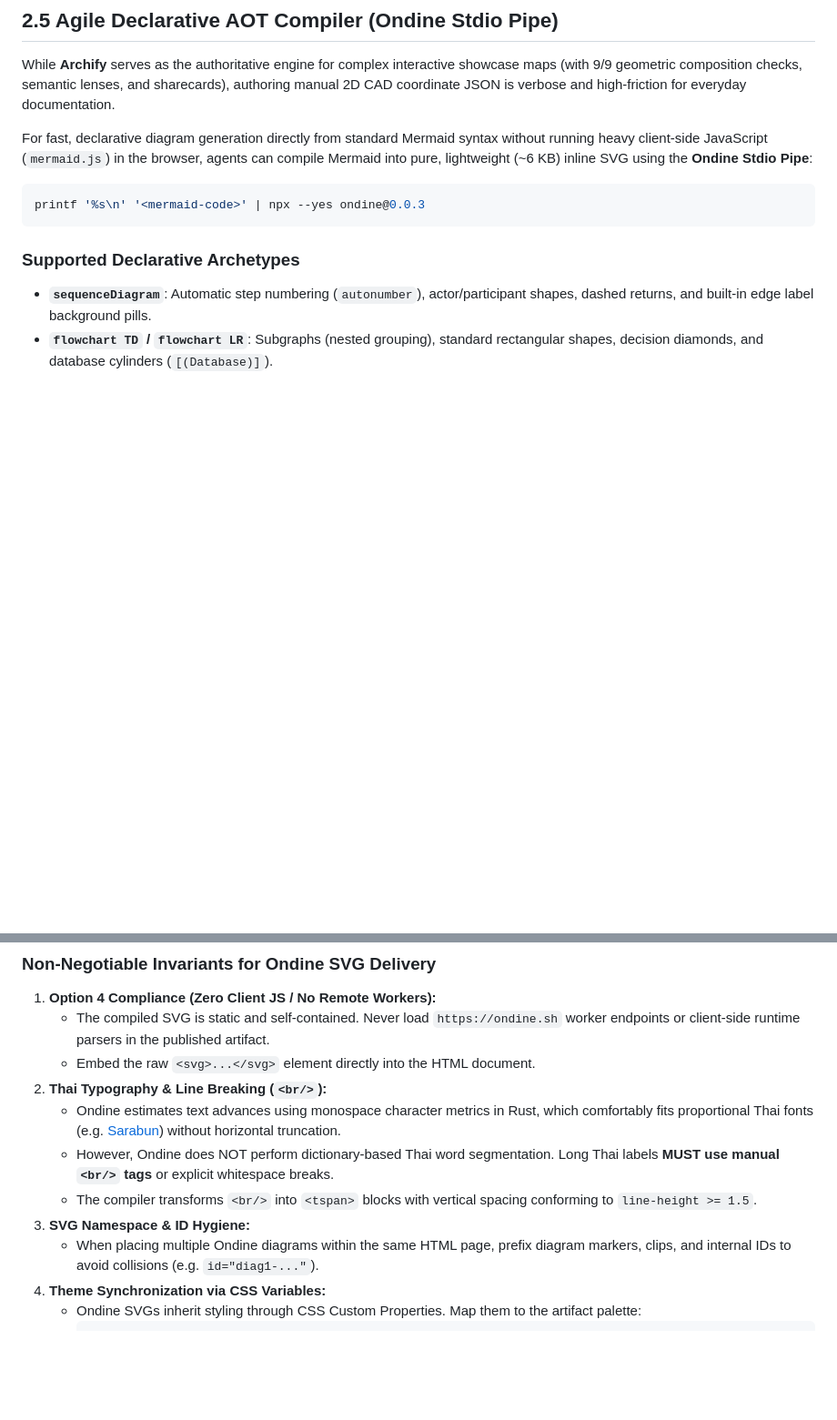
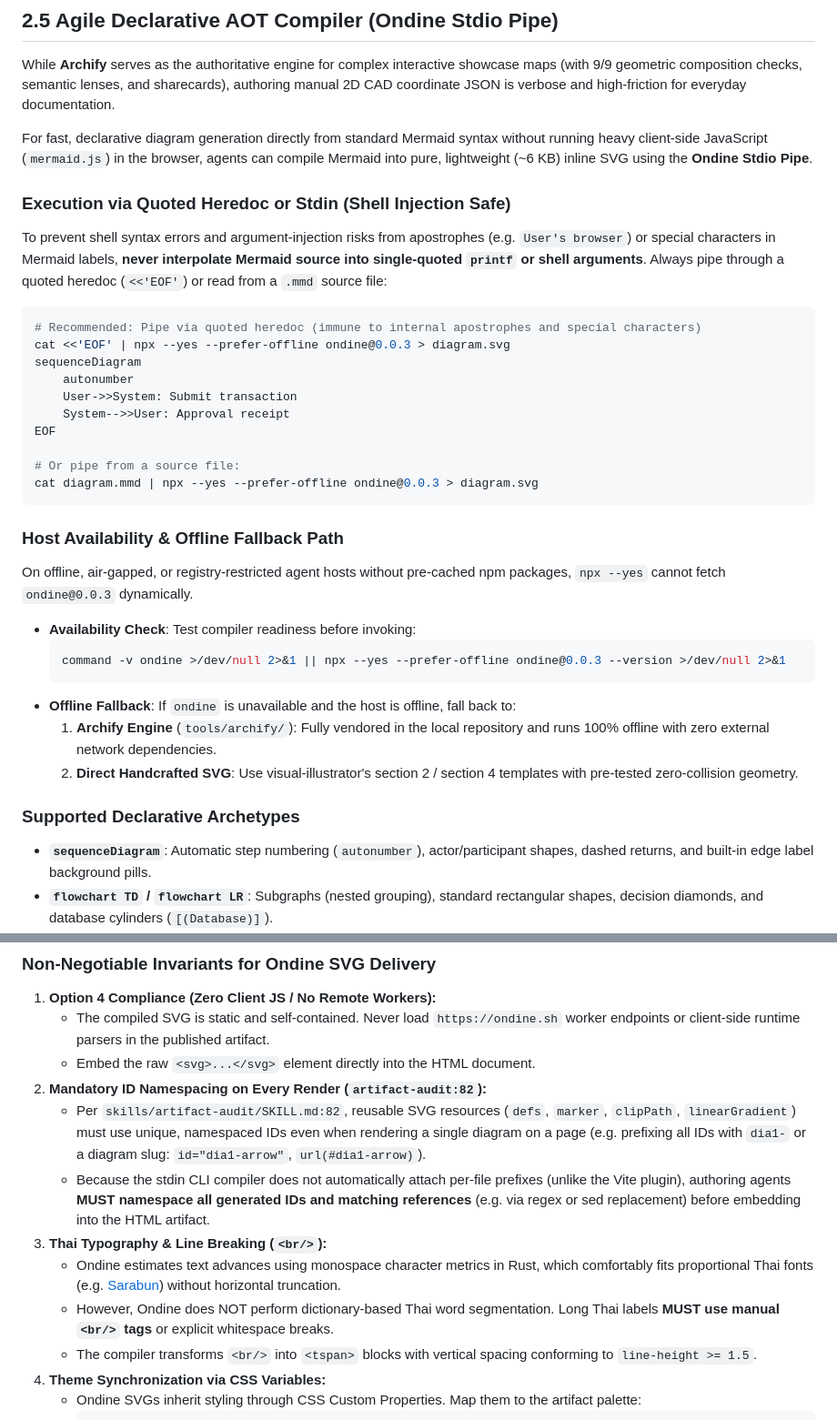
Before and after one commit to iicmaster/artifact-sftp, a Markdown page: skills/visual-illustrator/SKILL.md, 2 parts joined by grey strips. Shown at 91% size. GitHub-like rendering; blank space fills up the shorter version.

Commit message:
fix(diagrams): address Codex review on shell escaping, ID namespacing, and offline fallback

````diff
--- a/skills/visual-illustrator/SKILL.md
+++ b/skills/visual-illustrator/SKILL.md
@@ -66,11 +66,33 @@ Archify uses a typed JSON Intermediate Representation (IR) to compile determinis
 
 While **Archify** serves as the authoritative engine for complex interactive showcase maps (with 9/9 geometric composition checks, semantic lenses, and sharecards), authoring manual 2D CAD coordinate JSON is verbose and high-friction for everyday documentation.
 
-For fast, declarative diagram generation directly from standard Mermaid syntax without running heavy client-side JavaScript (`mermaid.js`) in the browser, agents can compile Mermaid into pure, lightweight (~6 KB) inline SVG using the **Ondine Stdio Pipe**:
+For fast, declarative diagram generation directly from standard Mermaid syntax without running heavy client-side JavaScript (`mermaid.js`) in the browser, agents can compile Mermaid into pure, lightweight (~6 KB) inline SVG using the **Ondine Stdio Pipe**.
+
+### Execution via Quoted Heredoc or Stdin (Shell Injection Safe)
+To prevent shell syntax errors and argument-injection risks from apostrophes (e.g. `User's browser`) or special characters in Mermaid labels, **never interpolate Mermaid source into single-quoted `printf` or shell arguments**. Always pipe through a quoted heredoc (`<<'EOF'`) or read from a `.mmd` source file:
 
 ```bash
-printf '%s\n' '<mermaid-code>' | npx --yes ondine@0.0.3
+# Recommended: Pipe via quoted heredoc (immune to internal apostrophes and special characters)
+cat <<'EOF' | npx --yes --prefer-offline ondine@0.0.3 > diagram.svg
+sequenceDiagram
+    autonumber
+    User->>System: Submit transaction
+    System-->>User: Approval receipt
+EOF
+
+# Or pipe from a source file:
+cat diagram.mmd | npx --yes --prefer-offline ondine@0.0.3 > diagram.svg
 ```
+
+### Host Availability & Offline Fallback Path
+On offline, air-gapped, or registry-restricted agent hosts without pre-cached npm packages, `npx --yes` cannot fetch `ondine@0.0.3` dynamically.
+- **Availability Check**: Test compiler readiness before invoking:
+  ```bash
+  command -v ondine >/dev/null 2>&1 || npx --yes --prefer-offline ondine@0.0.3 --version >/dev/null 2>&1
+  ```
+- **Offline Fallback**: If `ondine` is unavailable and the host is offline, fall back to:
+  1. **Archify Engine** (`tools/archify/`): Fully vendored in the local repository and runs 100% offline with zero external network dependencies.
+  2. **Direct Handcrafted SVG**: Use visual-illustrator's section 2 / section 4 templates with pre-tested zero-collision geometry.
 
 ### Supported Declarative Archetypes
 - **`sequenceDiagram`**: Automatic step numbering (`autonumber`), actor/participant shapes, dashed returns, and built-in edge label background pills.
@@ -84,12 +106,13 @@ printf '%s\n' '<mermaid-code>' | npx --yes ondine@0.0.3
 1. **Option 4 Compliance (Zero Client JS / No Remote Workers):**
    - The compiled SVG is static and self-contained. Never load `https://ondine.sh` worker endpoints or client-side runtime parsers in the published artifact.
    - Embed the raw `<svg>...</svg>` element directly into the HTML document.
-2. **Thai Typography & Line Breaking (`<br/>`):**
+2. **Mandatory ID Namespacing on Every Render (`artifact-audit:82`):**
+   - Per `skills/artifact-audit/SKILL.md:82`, reusable SVG resources (`defs`, `marker`, `clipPath`, `linearGradient`) must use unique, namespaced IDs even when rendering a single diagram on a page (e.g. prefixing all IDs with `dia1-` or a diagram slug: `id="dia1-arrow"`, `url(#dia1-arrow)`).
+   - Because the stdin CLI compiler does not automatically attach per-file prefixes (unlike the Vite plugin), authoring agents **MUST namespace all generated IDs and matching references** (e.g. via regex or sed replacement) before embedding into the HTML artifact.
+3. **Thai Typography & Line Breaking (`<br/>`):**
    - Ondine estimates text advances using monospace character metrics in Rust, which comfortably fits proportional Thai fonts (e.g. [Sarabun](https://fonts.google.com/specimen/Sarabun)) without horizontal truncation.
    - However, Ondine does NOT perform dictionary-based Thai word segmentation. Long Thai labels **MUST use manual `<br/>` tags** or explicit whitespace breaks.
    - The compiler transforms `<br/>` into `<tspan>` blocks with vertical spacing conforming to `line-height >= 1.5`.
-3. **SVG Namespace & ID Hygiene:**
-   - When placing multiple Ondine diagrams within the same HTML page, prefix diagram markers, clips, and internal IDs to avoid collisions (e.g. `id="diag1-..."`).
 4. **Theme Synchronization via CSS Variables:**
    - Ondine SVGs inherit styling through CSS Custom Properties. Map them to the artifact palette:
      ```css
````
Also changed, not shown: skills/show-me/SKILL.md (+2 -1 lines).
